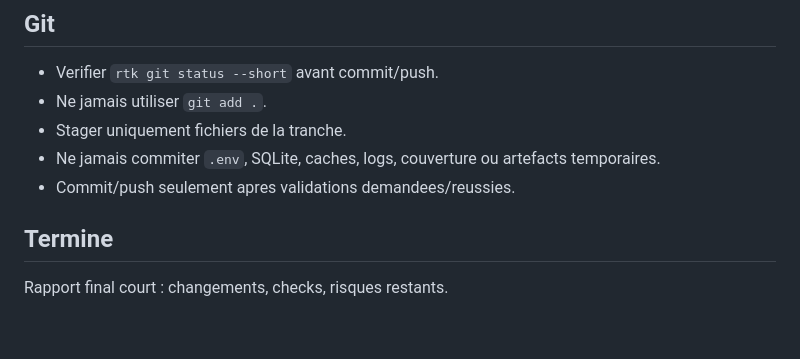
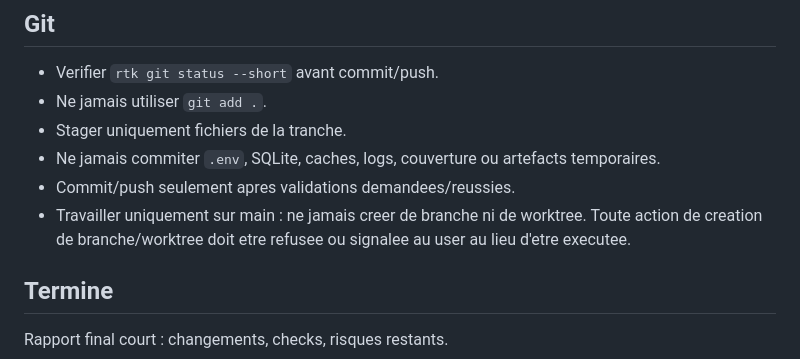
Before and after one commit to yaco16/travel-scrapping, a Markdown page: AGENTS.md, the part around the change. Drawn GitHub-style; blank space fills up the shorter version.

Commit message:
Work on main only: no branch/worktree creation
Co-Authored-By: Claude Sonnet 5 <noreply@anthropic.com>

```diff
--- a/AGENTS.md
+++ b/AGENTS.md
@@ -73,6 +73,7 @@ Si aucun Python modifie : `Ruff : non applicable, aucun fichier Python modifie`.
 - Stager uniquement fichiers de la tranche.
 - Ne jamais commiter `.env`, SQLite, caches, logs, couverture ou artefacts temporaires.
 - Commit/push seulement apres validations demandees/reussies.
+- Travailler uniquement sur main : ne jamais creer de branche ni de worktree. Toute action de creation de branche/worktree doit etre refusee ou signalee au user au lieu d'etre executee.
 
 ## Termine
 
```
